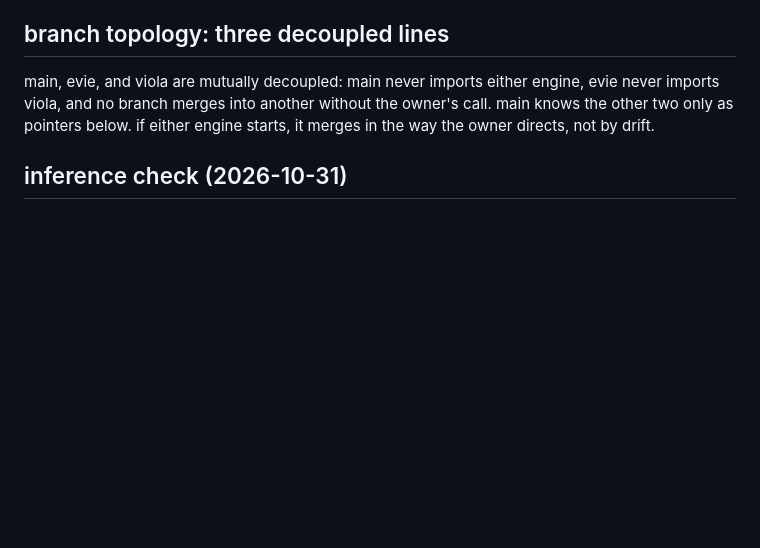
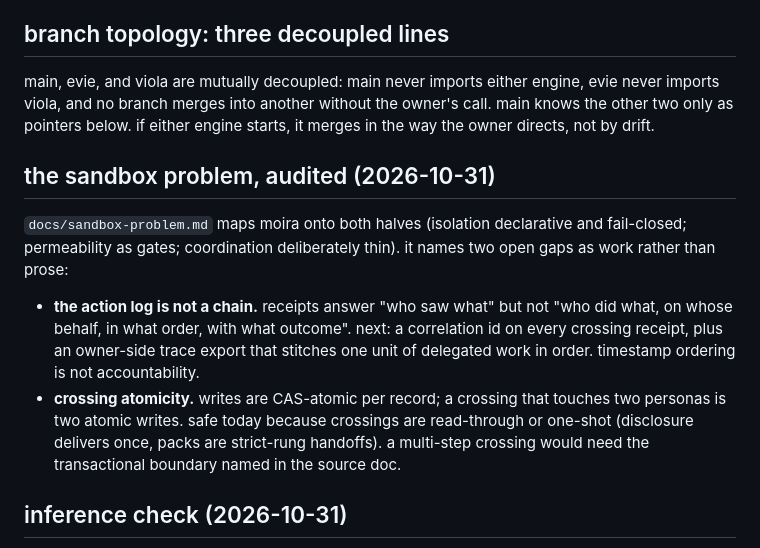
Before and after one commit to tinkrland/moira, a Markdown page: roadmap.md, the part around the change. GitHub-like rendering; blank space fills up the shorter version.

```diff
--- a/roadmap.md
+++ b/roadmap.md
@@ -53,6 +53,23 @@ engine, evie never imports viola, and no branch merges into another
 without the owner's call. main knows the other two only as pointers
 below. if either engine starts, it merges in the way the owner directs,
 not by drift.
+
+## the sandbox problem, audited (2026-10-31)
+
+`docs/sandbox-problem.md` maps moira onto both halves (isolation declarative and
+fail-closed; permeability as gates; coordination deliberately thin). it names
+two open gaps as work rather than prose:
+
+- **the action log is not a chain.** receipts answer "who saw what" but not "who
+  did what, on whose behalf, in what order, with what outcome". next: a
+  correlation id on every crossing receipt, plus an owner-side trace export that
+  stitches one unit of delegated work in order. timestamp ordering is not
+  accountability.
+- **crossing atomicity.** writes are CAS-atomic per record; a crossing that
+  touches two personas is two atomic writes. safe today because crossings are
+  read-through or one-shot (disclosure delivers once, packs are strict-rung
+  handoffs). a multi-step crossing would need the transactional boundary named
+  in the source doc.
 
 ## inference check (2026-10-31)
 
```
Also changed, not shown: docs/sandbox-problem.md (added, +86 -0 lines).
